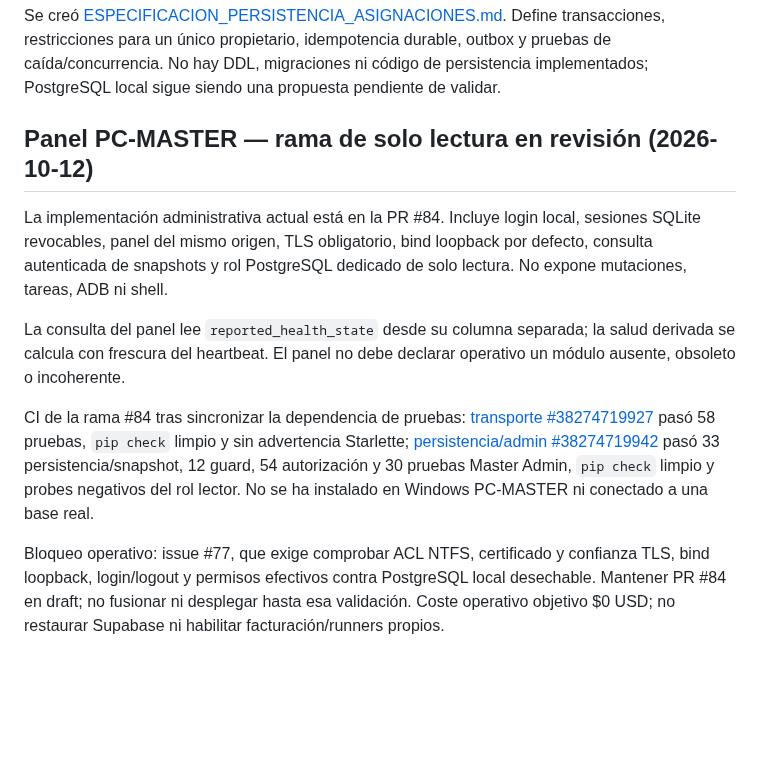
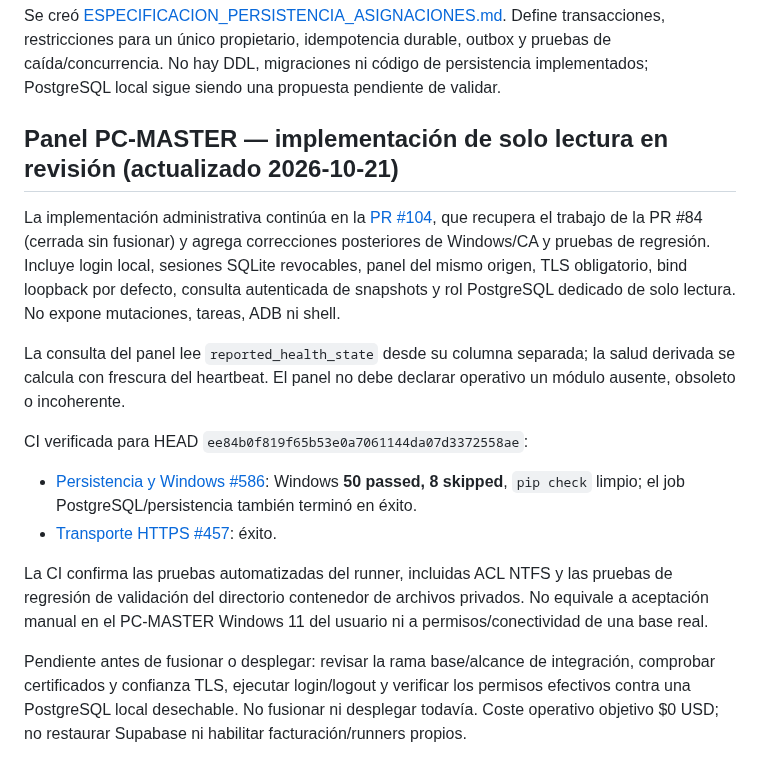
Before and after one commit to D3ckardCain/Geelark-IA, a Markdown page: docs/ESTADO_PROYECTO.md, the part around the change. Drawn GitHub-style; blank space fills up the shorter version.

Commit message:
docs(admin): actualizar estado y auditoría de PR 104

```diff
--- a/docs/ESTADO_PROYECTO.md
+++ b/docs/ESTADO_PROYECTO.md
@@ -288,12 +288,16 @@ El PR borrador #16 ahora incluye validación de coherencia entre `status` y `obs
 
 Se creó [ESPECIFICACION_PERSISTENCIA_ASIGNACIONES.md](ESPECIFICACION_PERSISTENCIA_ASIGNACIONES.md). Define transacciones, restricciones para un único propietario, idempotencia durable, outbox y pruebas de caída/concurrencia. No hay DDL, migraciones ni código de persistencia implementados; PostgreSQL local sigue siendo una propuesta pendiente de validar.
 
-## Panel PC-MASTER — rama de solo lectura en revisión (2026-10-12)
+## Panel PC-MASTER — implementación de solo lectura en revisión (actualizado 2026-10-21)
 
-La implementación administrativa actual está en la PR #84. Incluye login local, sesiones SQLite revocables, panel del mismo origen, TLS obligatorio, bind loopback por defecto, consulta autenticada de snapshots y rol PostgreSQL dedicado de solo lectura. No expone mutaciones, tareas, ADB ni shell.
+La implementación administrativa continúa en la [PR #104](https://github.com/D3ckardCain/Geelark-IA/pull/104), que recupera el trabajo de la PR #84 (cerrada sin fusionar) y agrega correcciones posteriores de Windows/CA y pruebas de regresión. Incluye login local, sesiones SQLite revocables, panel del mismo origen, TLS obligatorio, bind loopback por defecto, consulta autenticada de snapshots y rol PostgreSQL dedicado de solo lectura. No expone mutaciones, tareas, ADB ni shell.
 
 La consulta del panel lee `reported_health_state` desde su columna separada; la salud derivada se calcula con frescura del heartbeat. El panel no debe declarar operativo un módulo ausente, obsoleto o incoherente.
 
-CI de la rama #84 tras sincronizar la dependencia de pruebas: [transporte #38274719927](https://github.com/D3ckardCain/Geelark-IA/actions/runs/38274719927) pasó 58 pruebas, `pip check` limpio y sin advertencia Starlette; [persistencia/admin #38274719942](https://github.com/D3ckardCain/Geelark-IA/actions/runs/38274719942) pasó 33 persistencia/snapshot, 12 guard, 54 autorización y 30 pruebas Master Admin, `pip check` limpio y probes negativos del rol lector. No se ha instalado en Windows PC-MASTER ni conectado a una base real.
+CI verificada para HEAD `ee84b0f819f65b53e0a7061144da07d3372558ae`:
+- [Persistencia y Windows #586](https://github.com/D3ckardCain/Geelark-IA/actions/runs/39669465901): Windows **50 passed, 8 skipped**, `pip check` limpio; el job PostgreSQL/persistencia también terminó en éxito.
+- [Transporte HTTPS #457](https://github.com/D3ckardCain/Geelark-IA/actions/runs/39669465829): éxito.
 
-Bloqueo operativo: issue #77, que exige comprobar ACL NTFS, certificado y confianza TLS, bind loopback, login/logout y permisos efectivos contra PostgreSQL local desechable. Mantener PR #84 en draft; no fusionar ni desplegar hasta esa validación. Coste operativo objetivo $0 USD; no restaurar Supabase ni habilitar facturación/runners propios.
+La CI confirma las pruebas automatizadas del runner, incluidas ACL NTFS y las pruebas de regresión de validación del directorio contenedor de archivos privados. No equivale a aceptación manual en el PC-MASTER Windows 11 del usuario ni a permisos/conectividad de una base real.
+
+Pendiente antes de fusionar o desplegar: revisar la rama base/alcance de integración, comprobar certificados y confianza TLS, ejecutar login/logout y verificar los permisos efectivos contra una PostgreSQL local desechable. No fusionar ni desplegar todavía. Coste operativo objetivo $0 USD; no restaurar Supabase ni habilitar facturación/runners propios.
```
